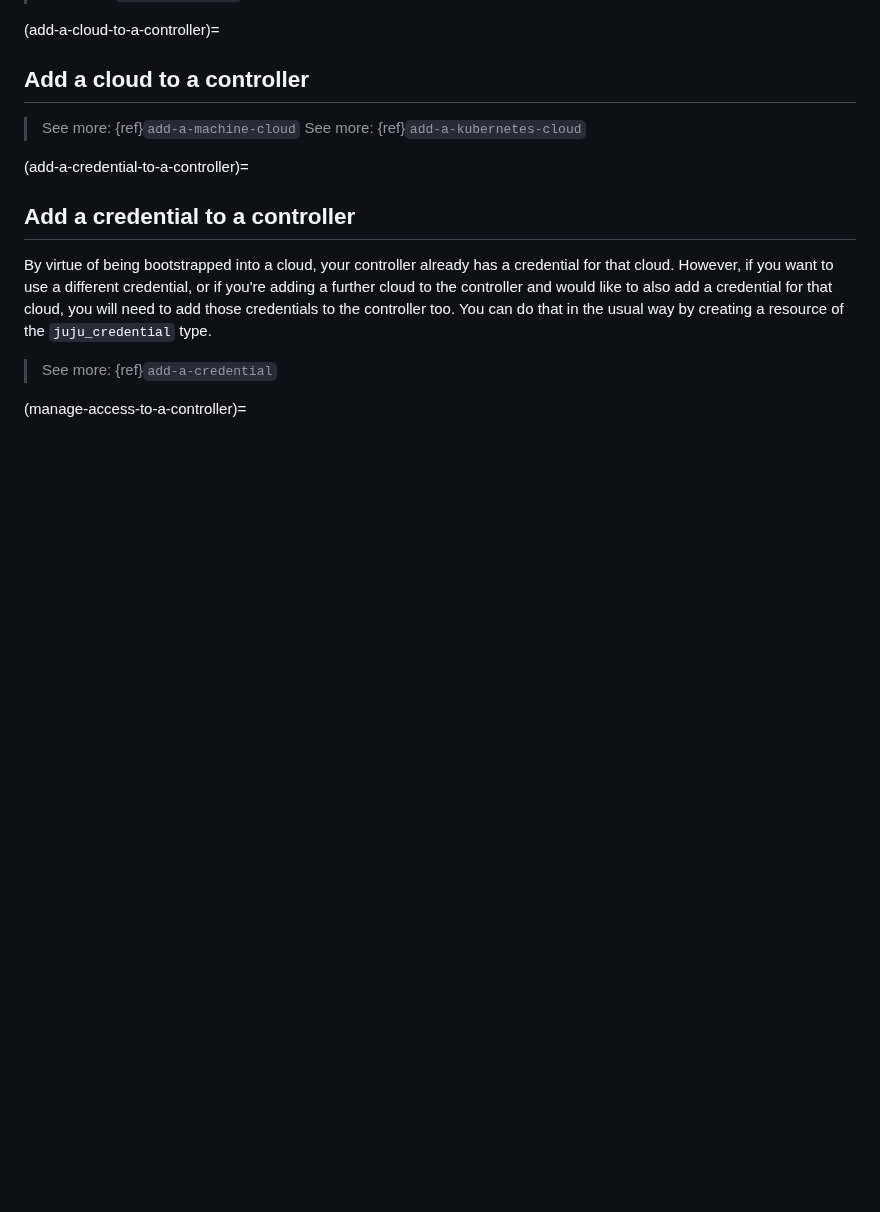
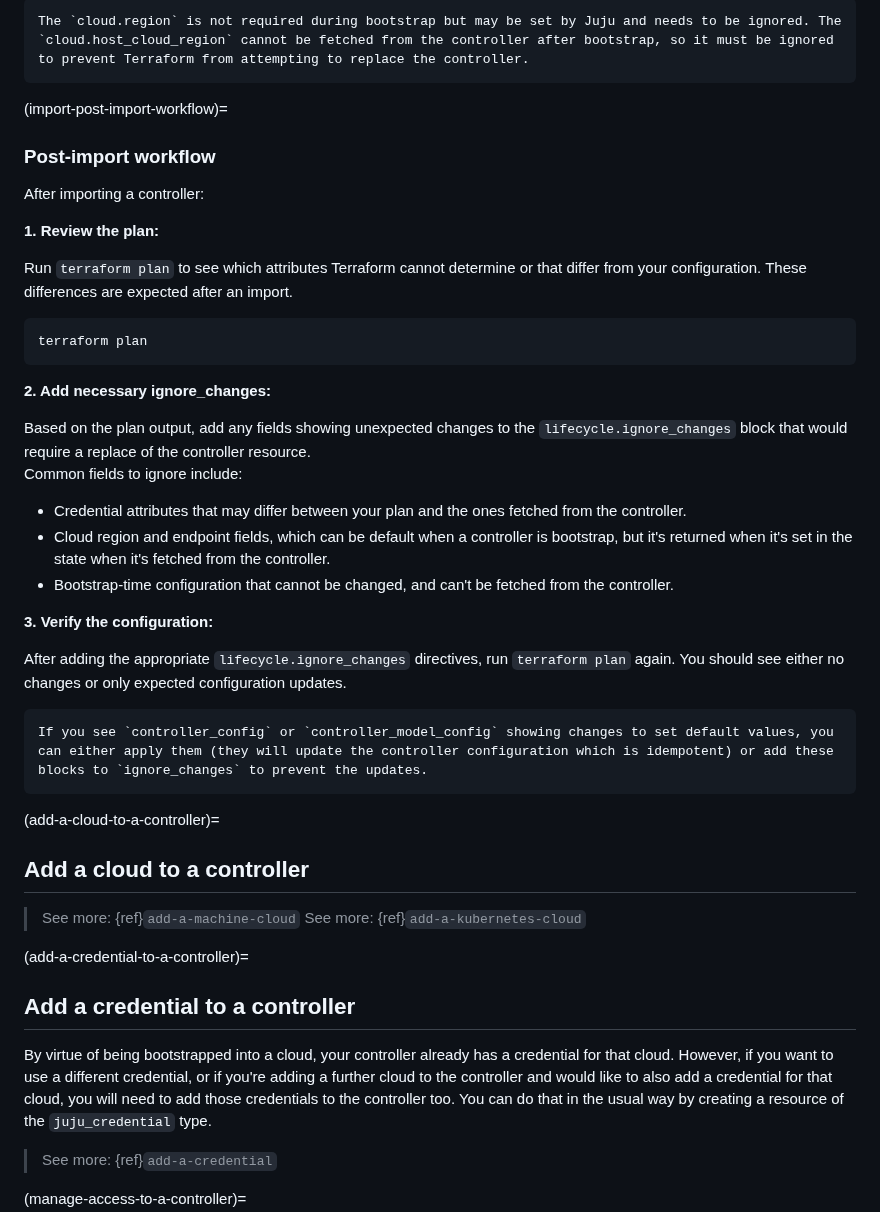
Before and after one commit to juju/terraform-provider-juju, a Markdown page: docs-rtd/howto/manage-controllers.md, the part around one of its changes. GitHub-like rendering; blank space fills up the shorter version.

````diff
--- a/docs-rtd/howto/manage-controllers.md
+++ b/docs-rtd/howto/manage-controllers.md
@@ -129,3 +297,38 @@ resource "juju_controller" "this" {
+```{note}
+The `cloud.region` is not required during bootstrap but may be set by Juju and needs to be ignored. The `cloud.host_cloud_region` cannot be fetched from the controller after bootstrap, so it must be ignored to prevent Terraform from attempting to replace the controller.
+```
+
+(import-post-import-workflow)=
+### Post-import workflow
+
+After importing a controller:
+
+**1. Review the plan:**
+
+Run `terraform plan` to see which attributes Terraform cannot determine or that differ from your configuration. These differences are expected after an import.
+
+```bash
+terraform plan
+```
+
+**2. Add necessary ignore_changes:**
+
+Based on the plan output, add any fields showing unexpected changes to the `lifecycle.ignore_changes` block that would require a replace of the controller resource.
+Common fields to ignore include:
+
+- Credential attributes that may differ between your plan and the ones fetched from the controller.
+- Cloud region and endpoint fields, which can be default when a controller is bootstrap, but it's returned when it's set in the state when it's fetched from the controller.
+- Bootstrap-time configuration that cannot be changed, and can't be fetched from the controller.
+
+**3. Verify the configuration:**
+
+After adding the appropriate `lifecycle.ignore_changes` directives, run `terraform plan` again. You should see either no changes or only expected configuration updates.
+
+```{tip}
+If you see `controller_config` or `controller_model_config` showing changes to set default values, you can either apply them (they will update the controller configuration which is idempotent) or add these blocks to `ignore_changes` to prevent the updates.
+```
+
+
 (add-a-cloud-to-a-controller)=
 ## Add a cloud to a controller
 
````
Also changed, not shown: other parts of docs-rtd/howto/manage-controllers.md (+168 -0 lines).
